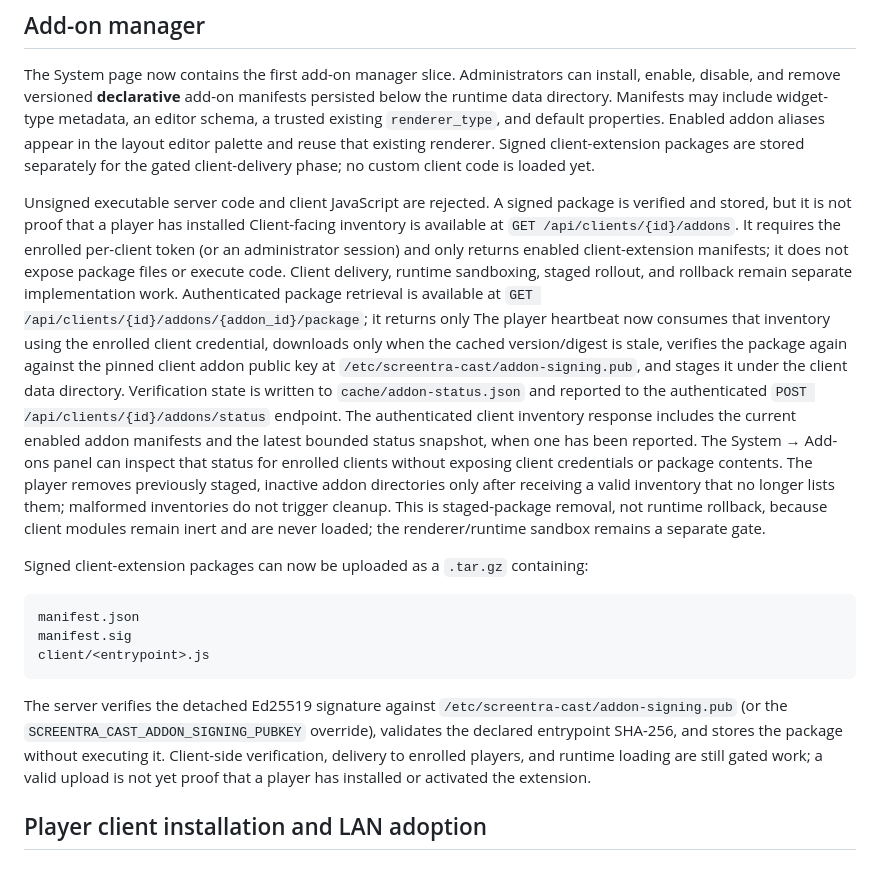
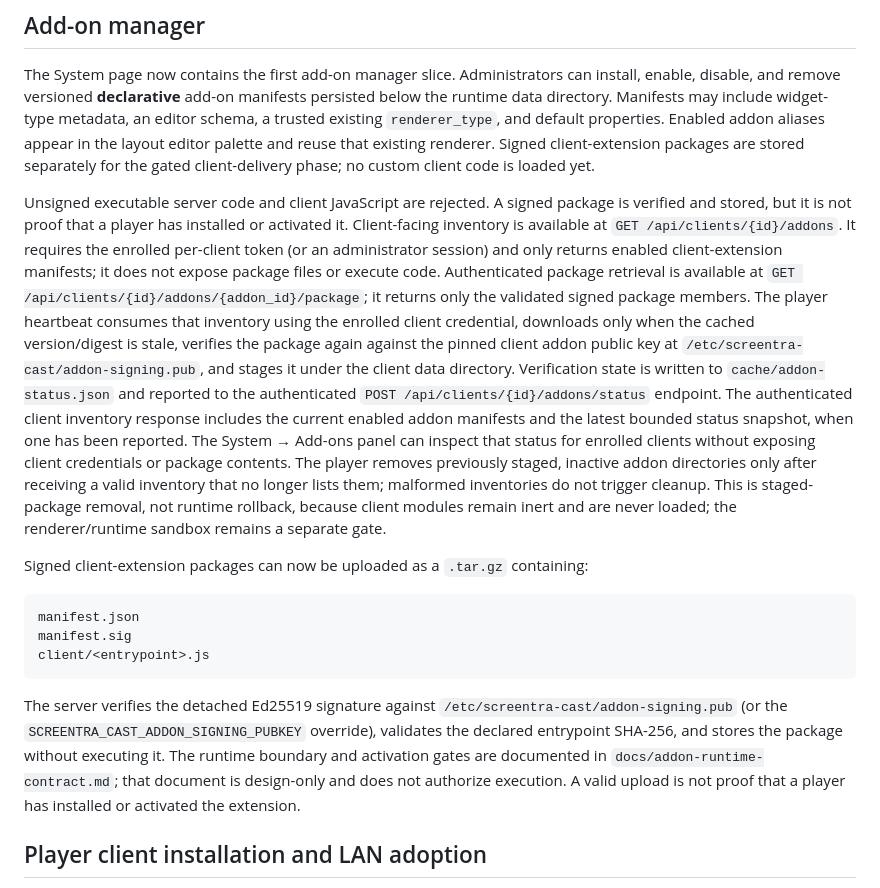
Before and after one commit to Sandvich21/screentra-cast, a Markdown page: README.md, the part around the change. Drawn GitHub-style.

Commit message:
Document future addon runtime boundary

```diff
--- a/README.md
+++ b/README.md
@@ -201,27 +201,26 @@ for the gated client-delivery phase; no custom client code is loaded yet.
 
 Unsigned executable server code and client JavaScript are rejected. A signed
 package is verified and stored, but it is not proof that a player has installed
-Client-facing inventory is available at `GET /api/clients/{id}/addons`. It
-requires the enrolled per-client token (or an administrator session) and only
-returns enabled client-extension manifests; it does not expose package files or
-execute code. Client delivery, runtime sandboxing, staged rollout, and rollback
-remain separate implementation work. Authenticated package retrieval is
+or activated it. Client-facing inventory is available at
+`GET /api/clients/{id}/addons`. It requires the enrolled per-client token (or an
+administrator session) and only returns enabled client-extension manifests; it
+does not expose package files or execute code. Authenticated package retrieval is
 available at `GET /api/clients/{id}/addons/{addon_id}/package`; it returns only
-The player heartbeat now consumes that inventory using the enrolled client
-credential, downloads only when the cached version/digest is stale, verifies the
-package again against the pinned client addon public key at
-`/etc/screentra-cast/addon-signing.pub`, and stages it under the client data
-directory. Verification state is written to `cache/addon-status.json` and
-reported to the authenticated `POST /api/clients/{id}/addons/status` endpoint.
-The authenticated client inventory response includes the current enabled addon
-manifests and the latest bounded status snapshot, when one has been reported.
-The System → Add-ons panel can inspect that status for enrolled clients without
-exposing client credentials or package contents. The player removes previously
-staged, inactive addon directories only after receiving a valid inventory that
-no longer lists them; malformed inventories do not trigger cleanup. This is
-staged-package removal, not runtime rollback, because client modules remain
-inert and are never loaded; the renderer/runtime sandbox remains a separate
-gate.
+the validated signed package members. The player heartbeat consumes that
+inventory using the enrolled client credential, downloads only when the cached
+version/digest is stale, verifies the package again against the pinned client
+addon public key at `/etc/screentra-cast/addon-signing.pub`, and stages it under
+the client data directory. Verification state is written to
+`cache/addon-status.json` and reported to the authenticated
+`POST /api/clients/{id}/addons/status` endpoint. The authenticated client
+inventory response includes the current enabled addon manifests and the latest
+bounded status snapshot, when one has been reported. The System → Add-ons panel
+can inspect that status for enrolled clients without exposing client credentials
+or package contents. The player removes previously staged, inactive addon
+directories only after receiving a valid inventory that no longer lists them;
+malformed inventories do not trigger cleanup. This is staged-package removal,
+not runtime rollback, because client modules remain inert and are never loaded;
+the renderer/runtime sandbox remains a separate gate.
 
 Signed client-extension packages can now be uploaded as a `.tar.gz` containing:
 
@@ -234,9 +233,10 @@ client/<entrypoint>.js
 The server verifies the detached Ed25519 signature against
 `/etc/screentra-cast/addon-signing.pub` (or the
 `SCREENTRA_CAST_ADDON_SIGNING_PUBKEY` override), validates the declared entrypoint
-SHA-256, and stores the package without executing it. Client-side verification,
-delivery to enrolled players, and runtime loading are still gated work; a valid
-upload is not yet proof that a player has installed or activated the extension.
+SHA-256, and stores the package without executing it. The runtime boundary and
+activation gates are documented in `docs/addon-runtime-contract.md`; that
+document is design-only and does not authorize execution. A valid upload is not
+proof that a player has installed or activated the extension.
 
 ## Player client installation and LAN adoption
 
```
Also changed, not shown: docs/addon-runtime-contract.md (added, +121 -0 lines).
